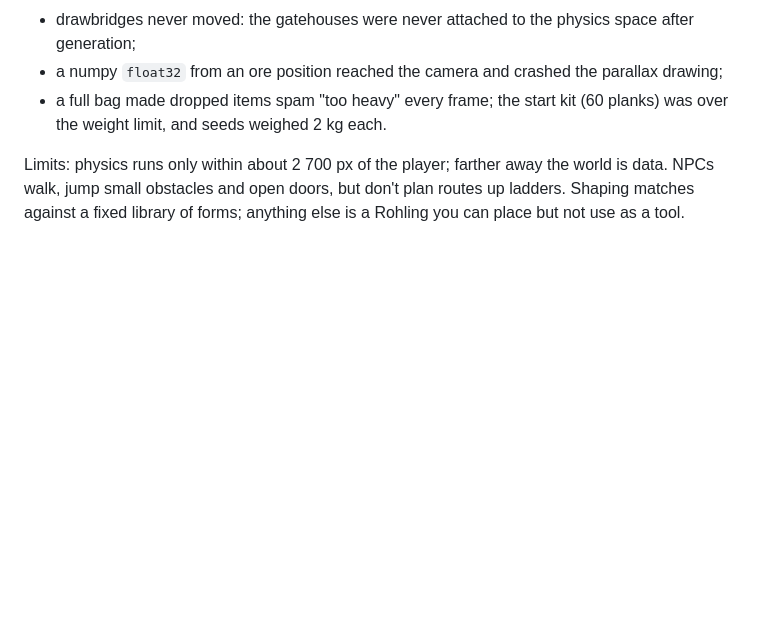
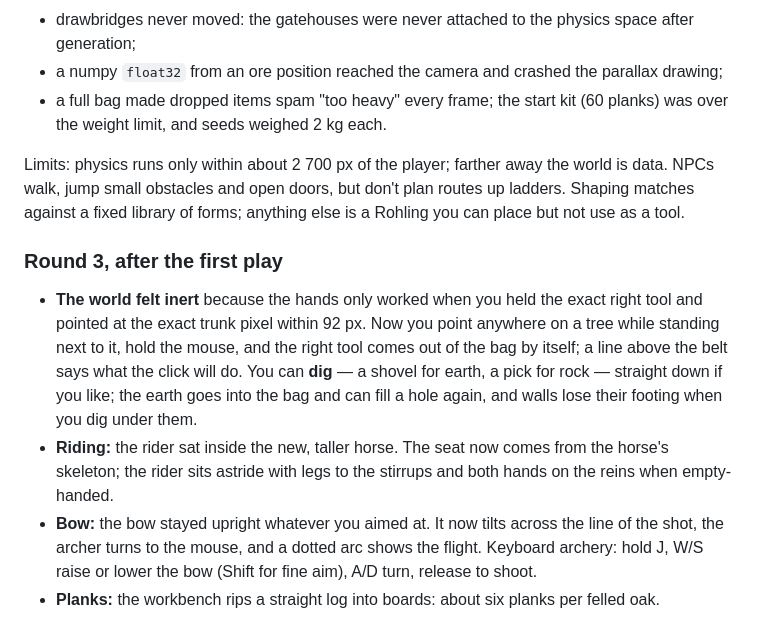
Before and after one commit to warmdeath/2dWarlord, a Markdown page: docs/COMPARISON.md, the part around the change. GitHub-like rendering; blank space fills up the shorter version.

```diff
--- a/docs/COMPARISON.md
+++ b/docs/COMPARISON.md
@@ -137,3 +137,17 @@ Bugs this round's test runs caught:
 Limits: physics runs only within about 2 700 px of the player; farther away the world is data. NPCs walk,
 jump small obstacles and open doors, but don't plan routes up ladders. Shaping matches against a fixed
 library of forms; anything else is a Rohling you can place but not use as a tool.
+
+### Round 3, after the first play
+
+- **The world felt inert** because the hands only worked when you held the exact right tool and pointed at the
+  exact trunk pixel within 92 px. Now you point anywhere on a tree while standing next to it, hold the mouse,
+  and the right tool comes out of the bag by itself; a line above the belt says what the click will do. You can
+  **dig** — a shovel for earth, a pick for rock — straight down if you like; the earth goes into the bag and
+  can fill a hole again, and walls lose their footing when you dig under them.
+- **Riding:** the rider sat inside the new, taller horse. The seat now comes from the horse's skeleton; the rider
+  sits astride with legs to the stirrups and both hands on the reins when empty-handed.
+- **Bow:** the bow stayed upright whatever you aimed at. It now tilts across the line of the shot, the archer
+  turns to the mouse, and a dotted arc shows the flight. Keyboard archery: hold J, W/S raise or lower the bow
+  (Shift for fine aim), A/D turn, release to shoot.
+- **Planks:** the workbench rips a straight log into boards: about six planks per felled oak.
```
Also changed, not shown: README.md (+14 -4 lines), docs/screenshots/47_digging.jpg (added), docs/screenshots/48_bow_arc.jpg (added), docs/screenshots/49_riding.jpg (added), docs/screenshots/50_bow_keys.jpg (added), 12 other files.
